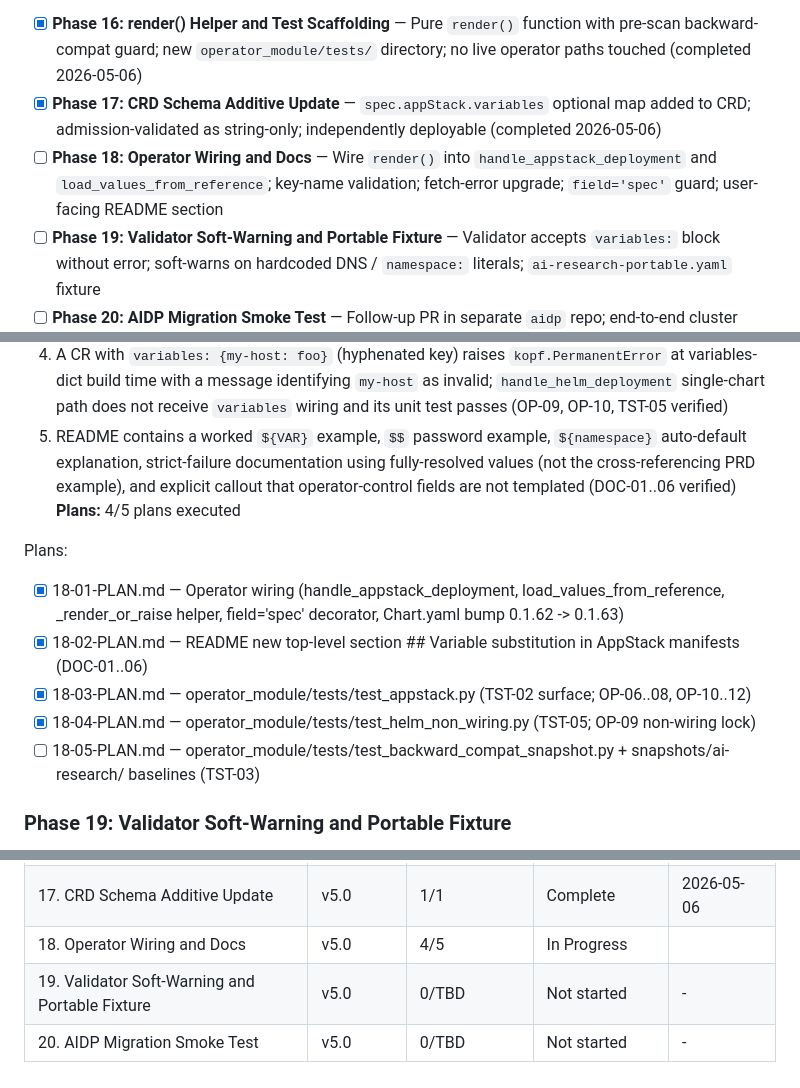
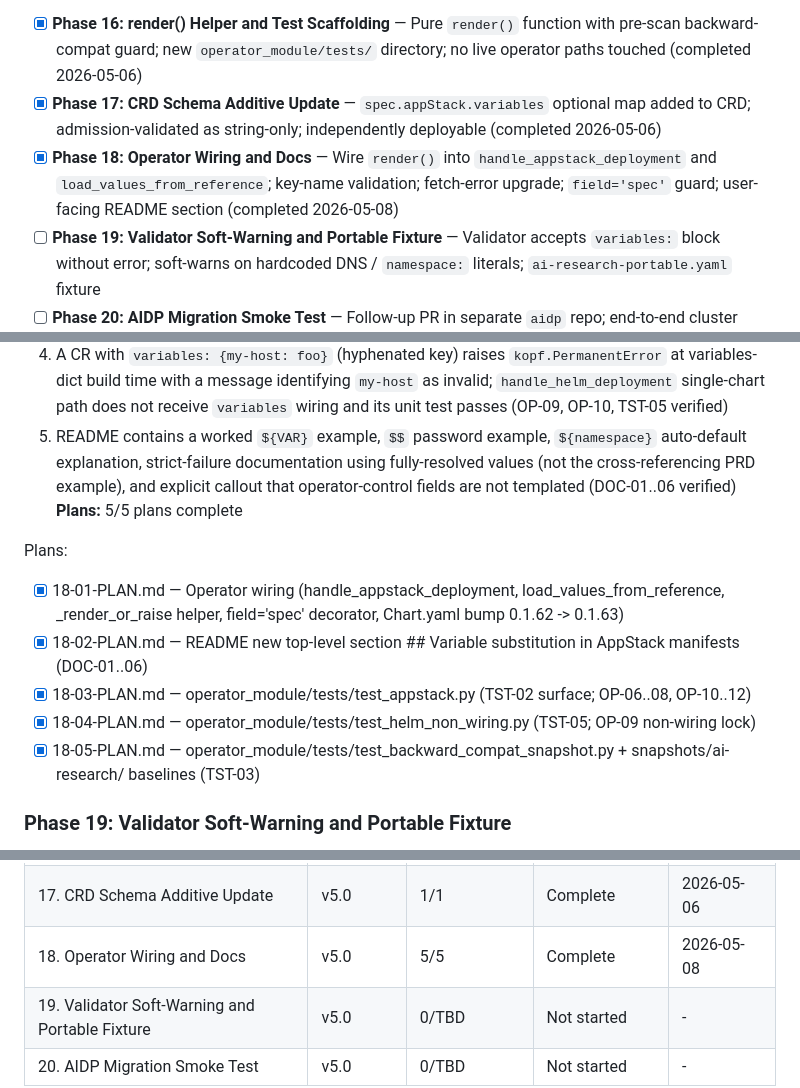
Before and after one commit to weka/wekaappstore, a Markdown page: .planning/ROADMAP.md, 3 parts joined by grey strips. Rendered like a GitHub page.

Commit message:
docs(phase-18): mark plan 18-05 complete

```diff
--- a/.planning/ROADMAP.md
+++ b/.planning/ROADMAP.md
@@ -47,7 +47,7 @@ See MILESTONES.md for full v2.0 summary.
 
 - [x] **Phase 16: render() Helper and Test Scaffolding** — Pure `render()` function with pre-scan backward-compat guard; new `operator_module/tests/` directory; no live operator paths touched (completed 2026-05-06)
 - [x] **Phase 17: CRD Schema Additive Update** — `spec.appStack.variables` optional map added to CRD; admission-validated as string-only; independently deployable (completed 2026-05-06)
-- [ ] **Phase 18: Operator Wiring and Docs** — Wire `render()` into `handle_appstack_deployment` and `load_values_from_reference`; key-name validation; fetch-error upgrade; `field='spec'` guard; user-facing README section
+- [x] **Phase 18: Operator Wiring and Docs** — Wire `render()` into `handle_appstack_deployment` and `load_values_from_reference`; key-name validation; fetch-error upgrade; `field='spec'` guard; user-facing README section (completed 2026-05-08)
 - [ ] **Phase 19: Validator Soft-Warning and Portable Fixture** — Validator accepts `variables:` block without error; soft-warns on hardcoded DNS / `namespace:` literals; `ai-research-portable.yaml` fixture
 - [ ] **Phase 20: AIDP Migration Smoke Test** — Follow-up PR in separate `aidp` repo; end-to-end cluster verification that feature works in production
 
@@ -153,14 +153,14 @@ Plans:
   3. A ConfigMap referenced via `valuesFiles:` containing `host: ${milvusHost}` deep-merges into Helm values with the resolved value given `variables: {milvusHost: milvus.staging.svc.cluster.local}`; a ConfigMap or Secret that is missing surfaces as `kopf.TemporaryError(delay=30)` rather than a silent empty dict (OP-08, OP-11 verified)
   4. A CR with `variables: {my-host: foo}` (hyphenated key) raises `kopf.PermanentError` at variables-dict build time with a message identifying `my-host` as invalid; `handle_helm_deployment` single-chart path does not receive `variables` wiring and its unit test passes (OP-09, OP-10, TST-05 verified)
   5. README contains a worked `${VAR}` example, `$$` password example, `${namespace}` auto-default explanation, strict-failure documentation using fully-resolved values (not the cross-referencing PRD example), and explicit callout that operator-control fields are not templated (DOC-01..06 verified)
-**Plans:** 4/5 plans executed
+**Plans:** 5/5 plans complete
 
 Plans:
 - [x] 18-01-PLAN.md — Operator wiring (handle_appstack_deployment, load_values_from_reference, _render_or_raise helper, field='spec' decorator, Chart.yaml bump 0.1.62 -> 0.1.63)
 - [x] 18-02-PLAN.md — README new top-level section ## Variable substitution in AppStack manifests (DOC-01..06)
 - [x] 18-03-PLAN.md — operator_module/tests/test_appstack.py (TST-02 surface; OP-06..08, OP-10..12)
 - [x] 18-04-PLAN.md — operator_module/tests/test_helm_non_wiring.py (TST-05; OP-09 non-wiring lock)
-- [ ] 18-05-PLAN.md — operator_module/tests/test_backward_compat_snapshot.py + snapshots/ai-research/ baselines (TST-03)
+- [x] 18-05-PLAN.md — operator_module/tests/test_backward_compat_snapshot.py + snapshots/ai-research/ baselines (TST-03)
 
 ### Phase 19: Validator Soft-Warning and Portable Fixture
 **Goal**: The MCP server validator accepts CRs with `spec.appStack.variables` without spurious errors; it soft-warns operators when manifests contain hardcoded DNS names or namespace literals that could be parameterized; a portable sample blueprint fixture demonstrates the recommended pattern
@@ -208,6 +208,6 @@ Plans:
 | 15. App Categories Feature | v4.0 | Complete | 2026-04-21 | 2026-04-21 |
 | 16. render() Helper and Test Scaffolding | v5.0 | 1/1 | Complete   | 2026-05-06 |
 | 17. CRD Schema Additive Update | v5.0 | 1/1 | Complete   | 2026-05-06 |
-| 18. Operator Wiring and Docs | v5.0 | 4/5 | In Progress|  |
+| 18. Operator Wiring and Docs | v5.0 | 5/5 | Complete   | 2026-05-08 |
 | 19. Validator Soft-Warning and Portable Fixture | v5.0 | 0/TBD | Not started | - |
 | 20. AIDP Migration Smoke Test | v5.0 | 0/TBD | Not started | - |
```
